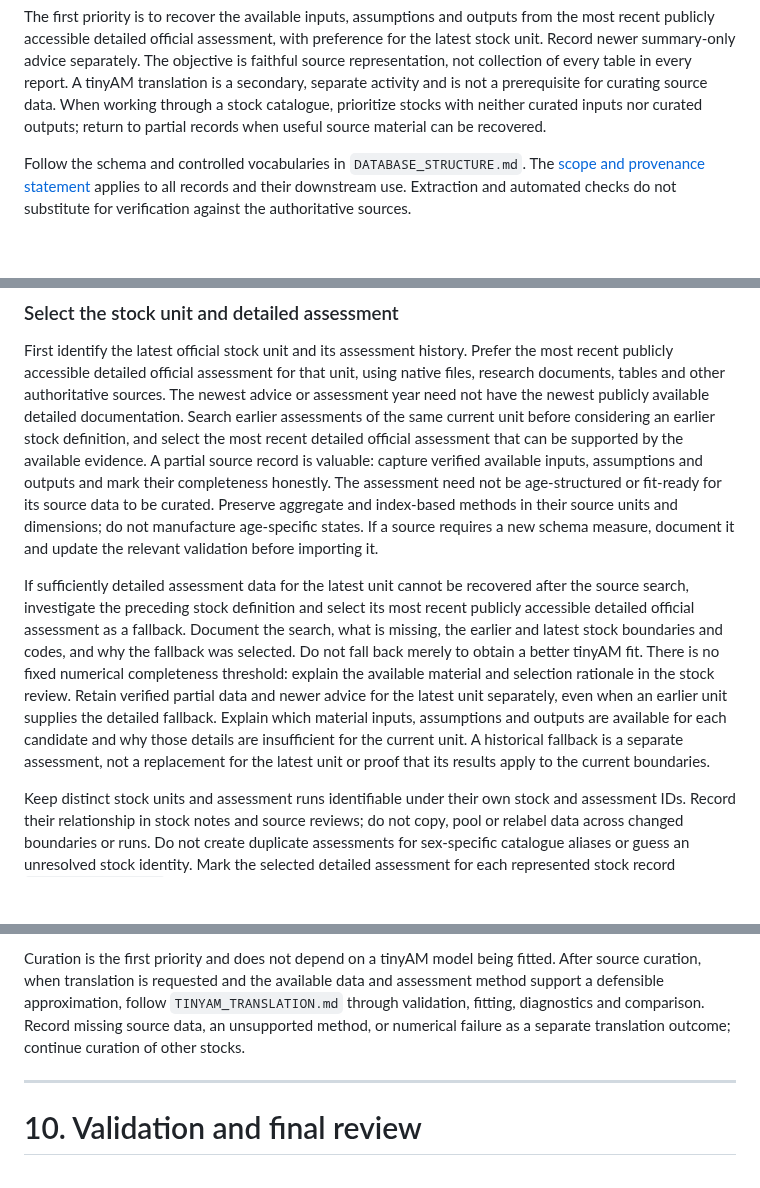
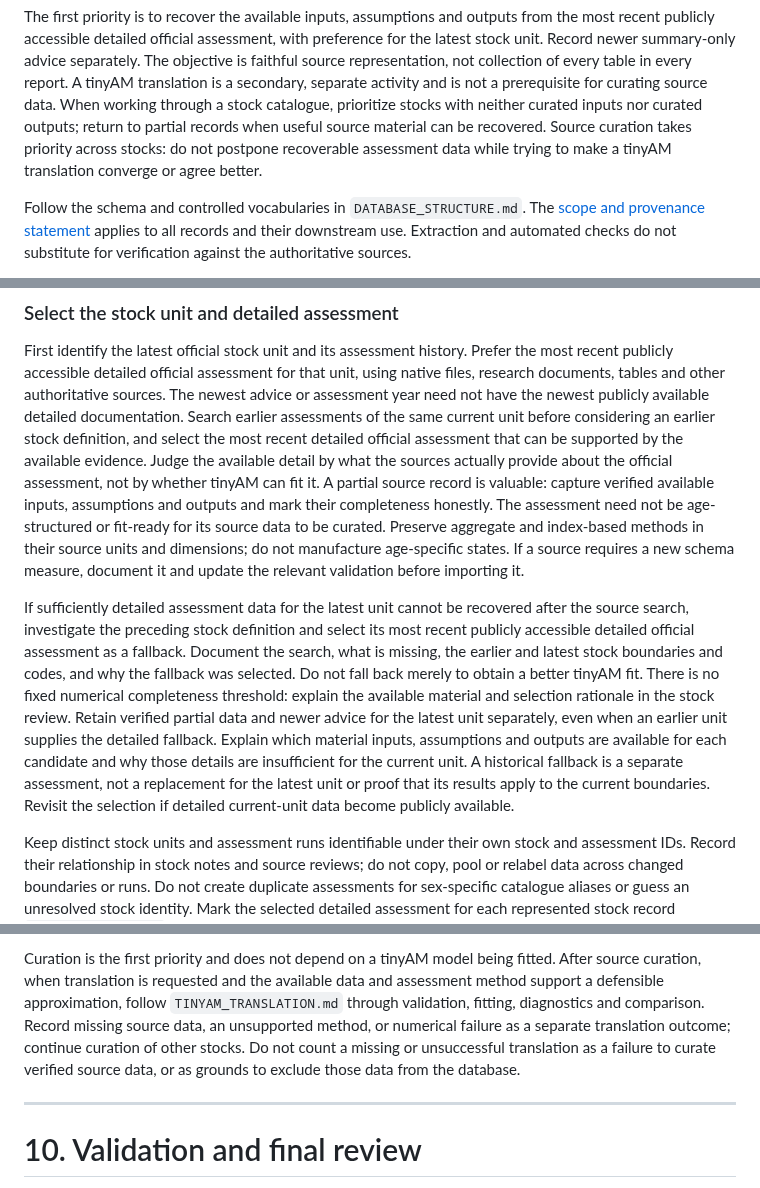
Before and after one commit to PaulRegular/tinyAM, a Markdown page: analysis/comp_assessments/PROTOCOL.md, 3 parts joined by grey strips. GitHub-like rendering; blank space fills up the shorter version.

Commit message:
Clarify assessment curation priorities

```diff
--- a/analysis/comp_assessments/PROTOCOL.md
+++ b/analysis/comp_assessments/PROTOCOL.md
@@ -16,7 +16,9 @@ every table in every report. A tinyAM translation is a secondary, separate
 activity and is not a prerequisite for curating source data. When working
 through a stock catalogue, prioritize stocks with neither curated inputs nor
 curated outputs;
-return to partial records when useful source material can be recovered.
+return to partial records when useful source material can be recovered. Source
+curation takes priority across stocks: do not postpone recoverable assessment
+data while trying to make a tinyAM translation converge or agree better.
 
 Follow the schema and controlled vocabularies in `DATABASE_STRUCTURE.md`.
 The [scope and provenance statement](README.md#scope-and-provenance) applies
@@ -257,9 +259,11 @@ The newest advice or assessment year need not have the newest publicly available
 detailed documentation. Search earlier assessments of the same current unit
 before considering an earlier stock definition, and select the most recent
 detailed official assessment that can be supported by the available evidence.
-A partial source record is valuable: capture verified available inputs,
-assumptions and outputs and mark their completeness honestly. The assessment
-need not be age-structured or fit-ready for its source data to be curated.
+Judge the available detail by what the sources actually provide about the
+official assessment, not by whether tinyAM can fit it. A partial source record
+is valuable: capture verified available inputs, assumptions and outputs and
+mark their completeness honestly. The assessment need not be age-structured
+or fit-ready for its source data to be curated.
 Preserve aggregate and index-based methods in their source units and dimensions;
 do not manufacture age-specific states. If a source requires a new schema
 measure, document it and update the relevant validation before importing it.
@@ -276,7 +280,8 @@ even when an earlier unit supplies the detailed fallback.
 Explain which material inputs, assumptions and outputs are available for each
 candidate and why those details are insufficient for the current unit. A
 historical fallback is a separate assessment, not a replacement for the latest
-unit or proof that its results apply to the current boundaries.
+unit or proof that its results apply to the current boundaries. Revisit the
+selection if detailed current-unit data become publicly available.
 
 Keep distinct stock units and assessment runs identifiable under their own stock
 and assessment IDs. Record their relationship in stock notes and source reviews;
@@ -745,7 +750,9 @@ fitted. After source curation, when translation is requested and the available
 data and assessment method support a defensible approximation, follow
 `TINYAM_TRANSLATION.md` through validation, fitting, diagnostics and comparison.
 Record missing source data, an unsupported method, or numerical failure as a
-separate translation outcome; continue curation of other stocks.
+separate translation outcome; continue curation of other stocks. Do not count
+a missing or unsuccessful translation as a failure to curate verified source
+data, or as grounds to exclude those data from the database.
 
 ------------------------------------------------------------------------
 
```
